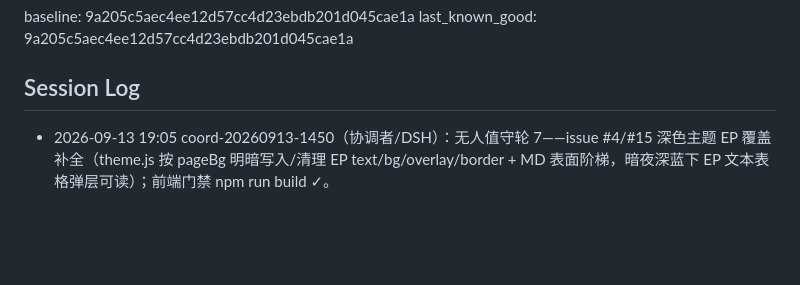
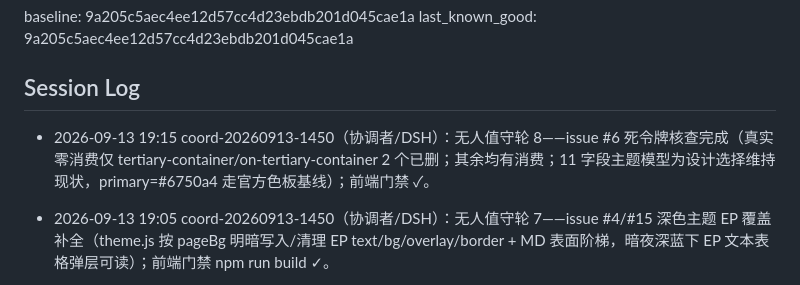
Before and after one commit to Han-Haocheng/IntelligentQuestionBank, a Markdown page: .agents/COLLAB_STATE.md, the part around one of its changes. Drawn GitHub-style; blank space fills up the shorter version.

Commit message:
chore(agents): 无人值守轮8登记——issue #6 修复完成

```diff
--- a/.agents/COLLAB_STATE.md
+++ b/.agents/COLLAB_STATE.md
@@ -26,6 +26,7 @@ last_known_good: 9a205c5aec4ee12d57cc4d23ebdb201d045cae1a
 
 ## Session Log
 
+- 2026-09-13 19:15 coord-20260913-1450（协调者/DSH）：无人值守轮 8——issue #6 死令牌核查完成（真实零消费仅 tertiary-container/on-tertiary-container 2 个已删；其余均有消费；11 字段主题模型为设计选择维持现状，primary=#6750a4 走官方色板基线）；前端门禁 ✓。
 - 2026-09-13 19:05 coord-20260913-1450（协调者/DSH）：无人值守轮 7——issue #4/#15 深色主题 EP 覆盖补全（theme.js 按 pageBg 明暗写入/清理 EP text/bg/overlay/border + MD 表面阶梯，暗夜深蓝下 EP 文本表格弹层可读）；前端门禁 npm run build ✓。
 - 2026-09-13 18:55 coord-20260913-1450（协调者/DSH）：无人值守轮 6——issue #10 登录态失效（LoginInterceptor 每请求查库校验 status，禁用/删除即时失效并同步最新资料、密码 hash 不入 session；WebConfig 构造器注入 Mapper）；门禁 worktree BUILD SUCCESS ✓。
 - 2026-09-13 18:45 coord-20260913-1450（协调者/DSH）：无人值守轮 5——issue #16 键盘可访问性与小屏（全局 :focus-visible 焦点环、侧栏折叠按钮 role=button+tabindex+Enter/Space 语义化、640px 断点收紧留白）；前端门禁 npm run build ✓。遗留：完整小屏布局重构（移动抽屉）列 backlog。
```
Also changed, not shown: other parts of .agents/COLLAB_STATE.md (+1 -1 lines).
